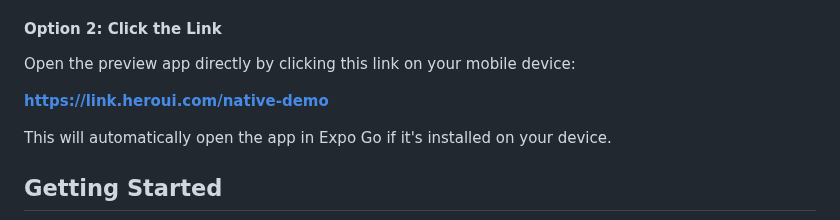
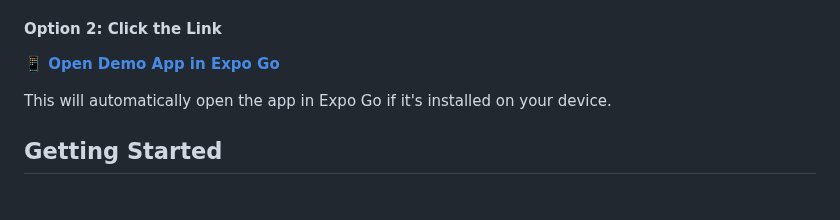
Before and after one commit to heroui-inc/heroui-native, a Markdown page: README.md, the part around one of its changes. Drawn GitHub-style; blank space fills up the shorter version.

Commit message:
docs: minor copy changes

```diff
--- a/README.md
+++ b/README.md
@@ -37,9 +37,7 @@ Use your device's camera or Expo Go app to scan:
 
 #### Option 2: Click the Link
 
-Open the preview app directly by clicking this link on your mobile device:
-
-**[https://link.heroui.com/native-demo](https://link.heroui.com/native-demo)**
+**[📱 Open Demo App in Expo Go](https://link.heroui.com/native-demo)**
 
 This will automatically open the app in Expo Go if it's installed on your device.
 
```
Also changed, not shown: other parts of README.md (+1 -1 lines).
